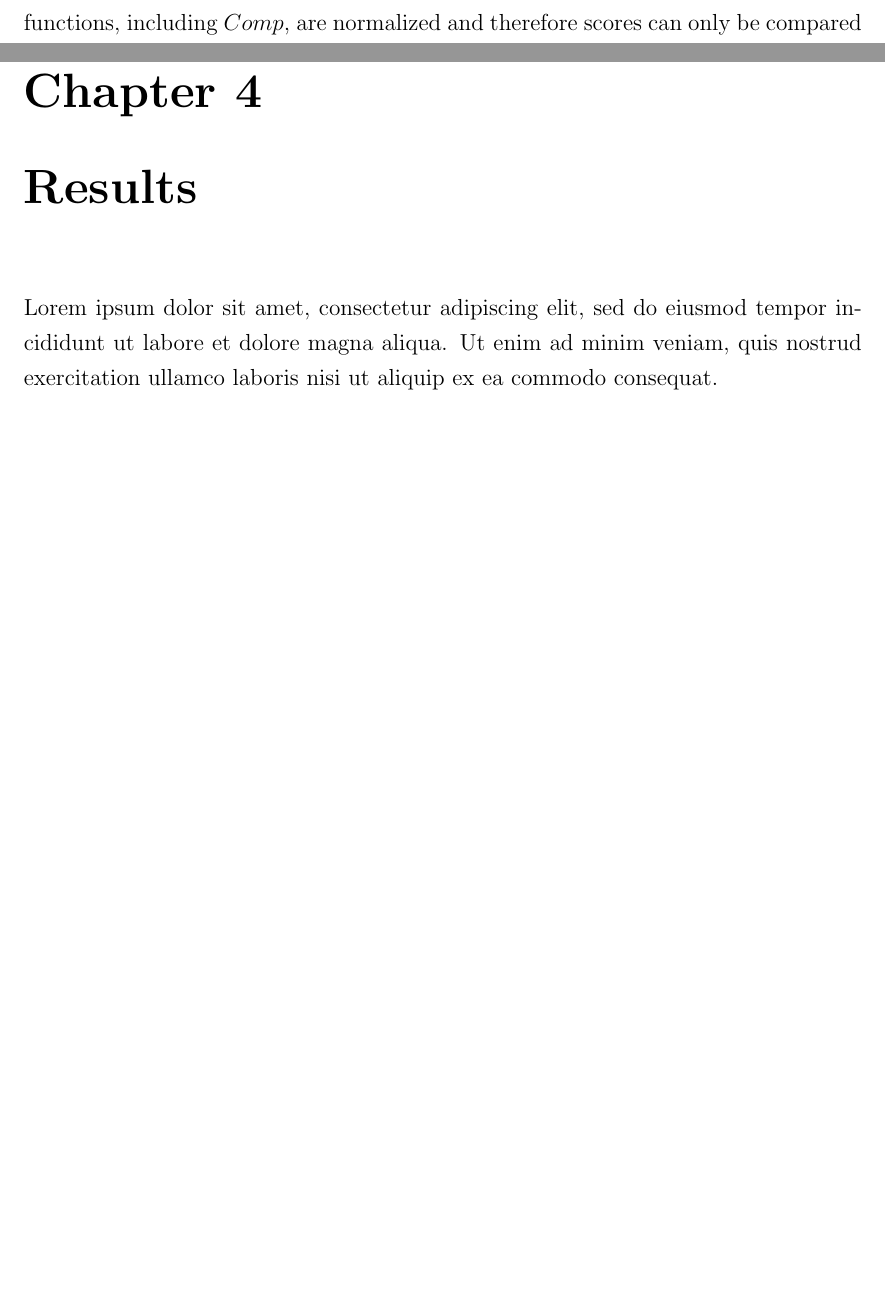
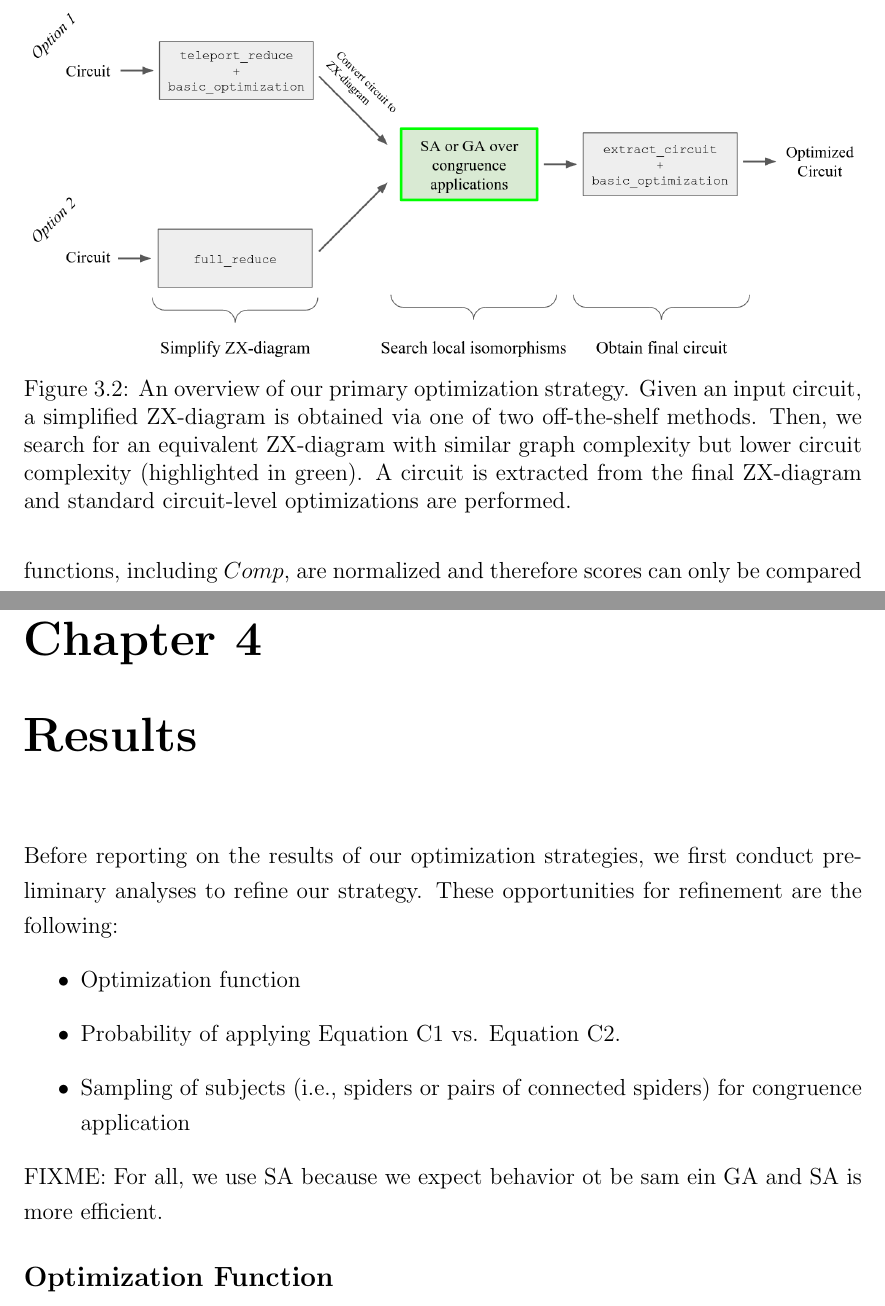
Before and after one commit to rkruegs123/ox-diss, a LaTeX thesis (main.tex, which reads chapters/methods.tex, chapters/results.tex): two parts of pages 25 and 27 of 30 before the commit and two parts of pages 25 and 28 of 31 after it, joined at a grey line, cut at the place of the change, the shorter picture padded with empty space. The pictures show the PDF file main.pdf that the author committed with the source.

Commit message:
Finalized methods, aside from some FIXMEs

```diff
--- a/chapters/methods.tex
+++ b/chapters/methods.tex
@@ -230,6 +230,19 @@ Here we describe how we use these congruences and search procedures for quantum
 We first outline our primary method which involves first applying off-the-shelf methods to obtain a simplified ZX-diagram and subsequently searching the space of equivalent ZX-diagrams generated by Equations \ref{eq:gen-io-lc} and \ref{eq:gen-io-pivot}.
 We then describe an alternative, more general approach in which Equations \ref{eq:gen-io-lc} and \ref{eq:gen-io-pivot} are combined with simplification rules to form a single action set over which search is applied.
 
+
+\begin{figure}[t]
+\centering
+\includegraphics[width=15cm]{img/primary-overview.png}
+\caption{
+  An overview of our primary optimization strategy.
+  Given an input circuit, a simplified ZX-diagram is obtained via one of two off-the-shelf methods.
+  Then, we search for an equivalent ZX-diagram with similar graph complexity but lower circuit complexity (highlighted in green).
+  A circuit is extracted from the final ZX-diagram and standard circuit-level optimizations are performed.
+}
+\label{fig:primary}
+\end{figure}
+
 \subsection{Primary: Post-Simplification Search}
 
 % changed from "the TR and FR pipelines described in Section ..."
--- a/chapters/results.tex
+++ b/chapters/results.tex
@@ -1,3 +1,15 @@
 \chapter[Results]{Results} \label{ch:results}
 
-Lorem ipsum dolor sit amet, consectetur adipiscing elit, sed do eiusmod tempor incididunt ut labore et dolore magna aliqua. Ut enim ad minim veniam, quis nostrud exercitation ullamco laboris nisi ut aliquip ex ea commodo consequat.
+Before reporting on the results of our optimization strategies, we first conduct preliminary analyses to refine our strategy.
+These opportunities for refinement are the following:
+\begin{itemize}
+\item
+  Optimization function
+\item
+  Probability of applying Equation \ref{eq:gen-io-lc} vs. Equation \ref{eq:gen-io-pivot}.
+\item
+  Sampling of subjects (i.e., spiders or pairs of connected spiders) for congruence application
+\end{itemize}
+FIXME: For all, we use SA because we expect behavior ot be sam ein GA and SA is more efficient.
+
+\subsection*{Optimization Function}
```
Also changed, not shown: img/primary-overview.png (added), main.pdf, chapters/methods.tex (15 more changed lines).
